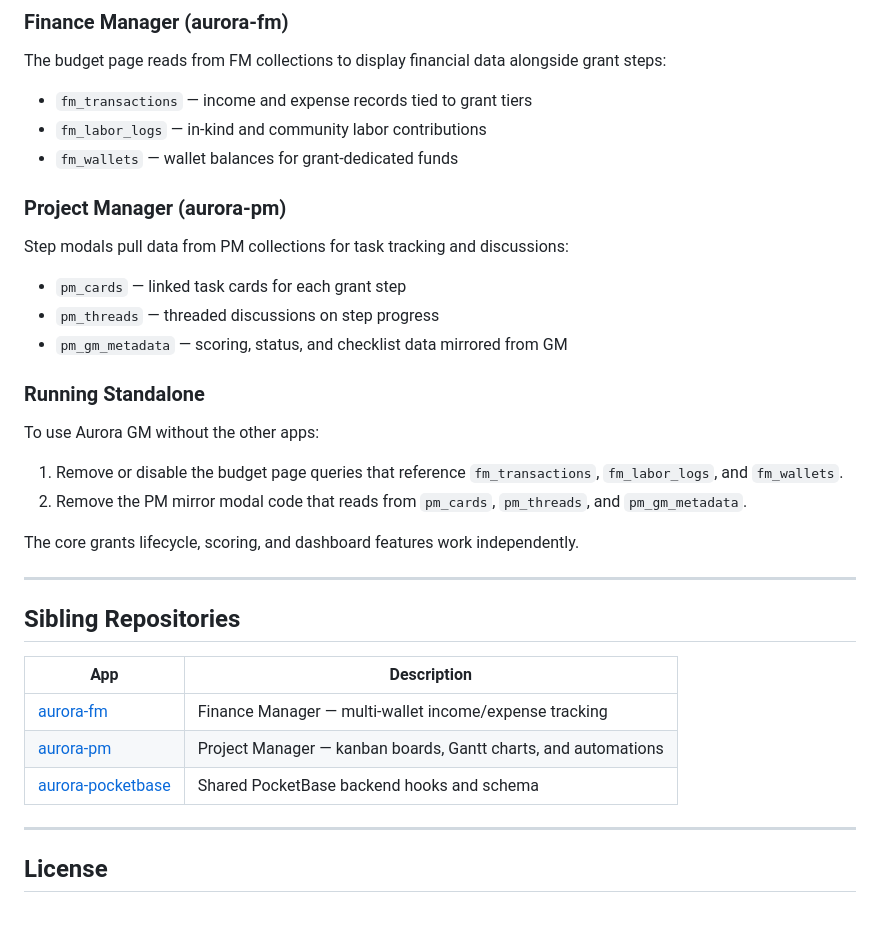
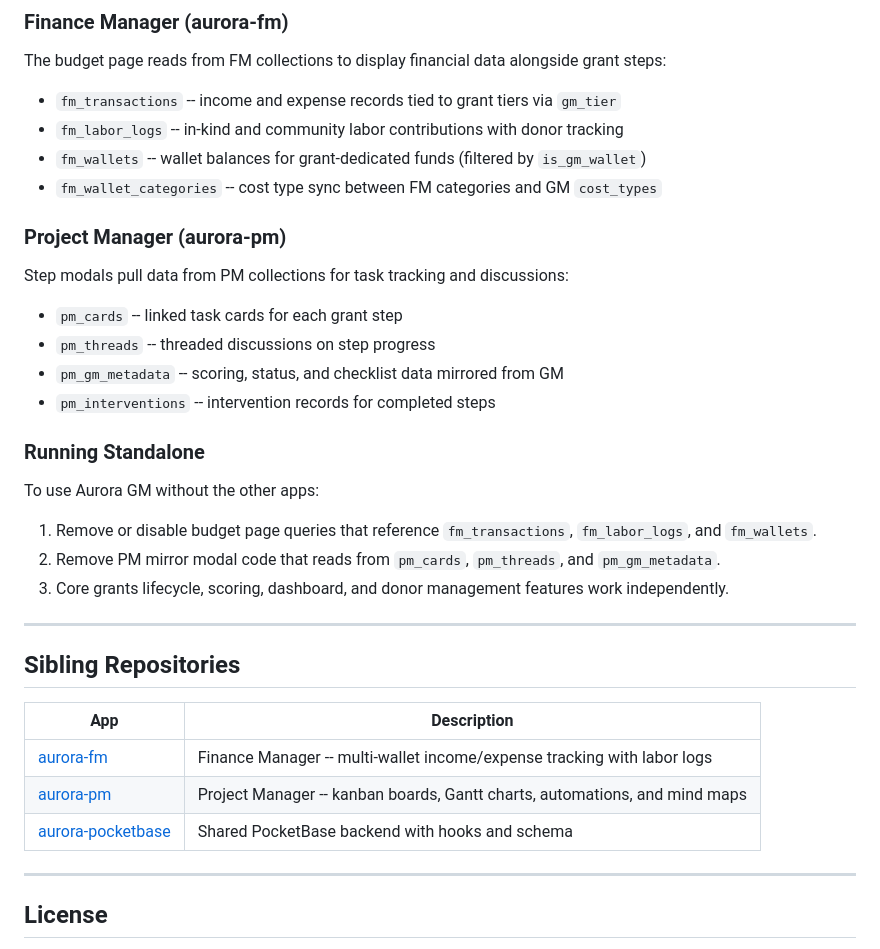
Before and after one commit to nicolazza/aurora-gm, a Markdown page: README.md, the part around one of its changes. Rendered like a GitHub page; blank space fills up the shorter version.

```diff
--- a/README.md
+++ b/README.md
@@ -98,26 +208,27 @@ Aurora GM is part of a four-app ecosystem. It can run standalone or integrate wi
 
 The budget page reads from FM collections to display financial data alongside grant steps:
 
-- `fm_transactions` — income and expense records tied to grant tiers
-- `fm_labor_logs` — in-kind and community labor contributions
-- `fm_wallets` — wallet balances for grant-dedicated funds
+- `fm_transactions` -- income and expense records tied to grant tiers via `gm_tier`
+- `fm_labor_logs` -- in-kind and community labor contributions with donor tracking
+- `fm_wallets` -- wallet balances for grant-dedicated funds (filtered by `is_gm_wallet`)
+- `fm_wallet_categories` -- cost type sync between FM categories and GM `cost_types`
 
 ### Project Manager (aurora-pm)
 
 Step modals pull data from PM collections for task tracking and discussions:
 
-- `pm_cards` — linked task cards for each grant step
-- `pm_threads` — threaded discussions on step progress
-- `pm_gm_metadata` — scoring, status, and checklist data mirrored from GM
+- `pm_cards` -- linked task cards for each grant step
+- `pm_threads` -- threaded discussions on step progress
+- `pm_gm_metadata` -- scoring, status, and checklist data mirrored from GM
+- `pm_interventions` -- intervention records for completed steps
 
 ### Running Standalone
 
 To use Aurora GM without the other apps:
 
-1. Remove or disable the budget page queries that reference `fm_transactions`, `fm_labor_logs`, and `fm_wallets`.
-2. Remove the PM mirror modal code that reads from `pm_cards`, `pm_threads`, and `pm_gm_metadata`.
-
-The core grants lifecycle, scoring, and dashboard features work independently.
+1. Remove or disable budget page queries that reference `fm_transactions`, `fm_labor_logs`, and `fm_wallets`.
+2. Remove PM mirror modal code that reads from `pm_cards`, `pm_threads`, and `pm_gm_metadata`.
+3. Core grants lifecycle, scoring, dashboard, and donor management features work independently.
 
 ---
 
@@ -125,9 +236,9 @@ The core grants lifecycle, scoring, and dashboard features work independently.
 
 | App | Description |
 |-----|-------------|
-| [aurora-fm](https://github.com/nicolazza/aurora-fm) | Finance Manager — multi-wallet income/expense tracking |
-| [aurora-pm](https://github.com/nicolazza/aurora-pm) | Project Manager — kanban boards, Gantt charts, and automations |
-| [aurora-pocketbase](https://github.com/nicolazza/aurora-pocketbase) | Shared PocketBase backend hooks and schema |
+| [aurora-fm](https://github.com/nicolazza/aurora-fm) | Finance Manager -- multi-wallet income/expense tracking with labor logs |
+| [aurora-pm](https://github.com/nicolazza/aurora-pm) | Project Manager -- kanban boards, Gantt charts, automations, and mind maps |
+| [aurora-pocketbase](https://github.com/nicolazza/aurora-pocketbase) | Shared PocketBase backend with hooks and schema |
 
 ---
 
```
Also changed, not shown: other parts of README.md (+150 -40 lines).
